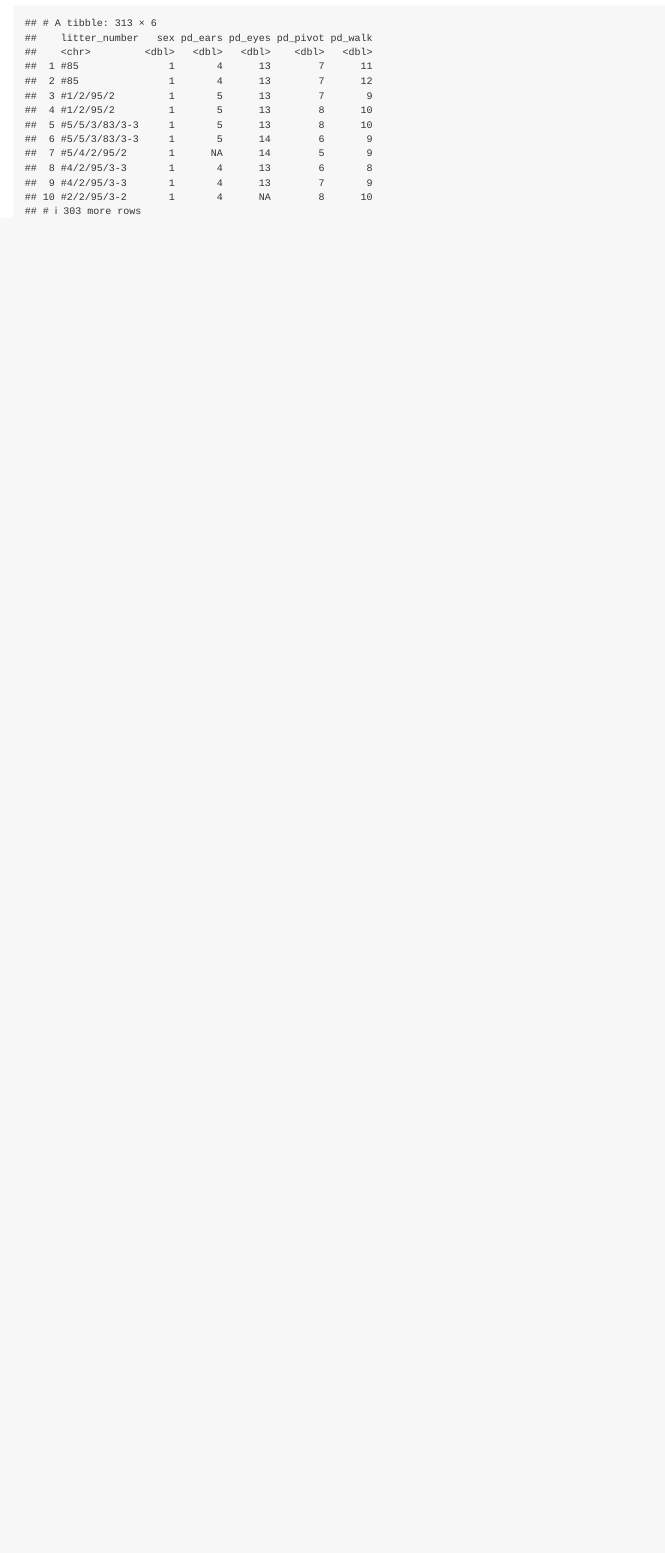
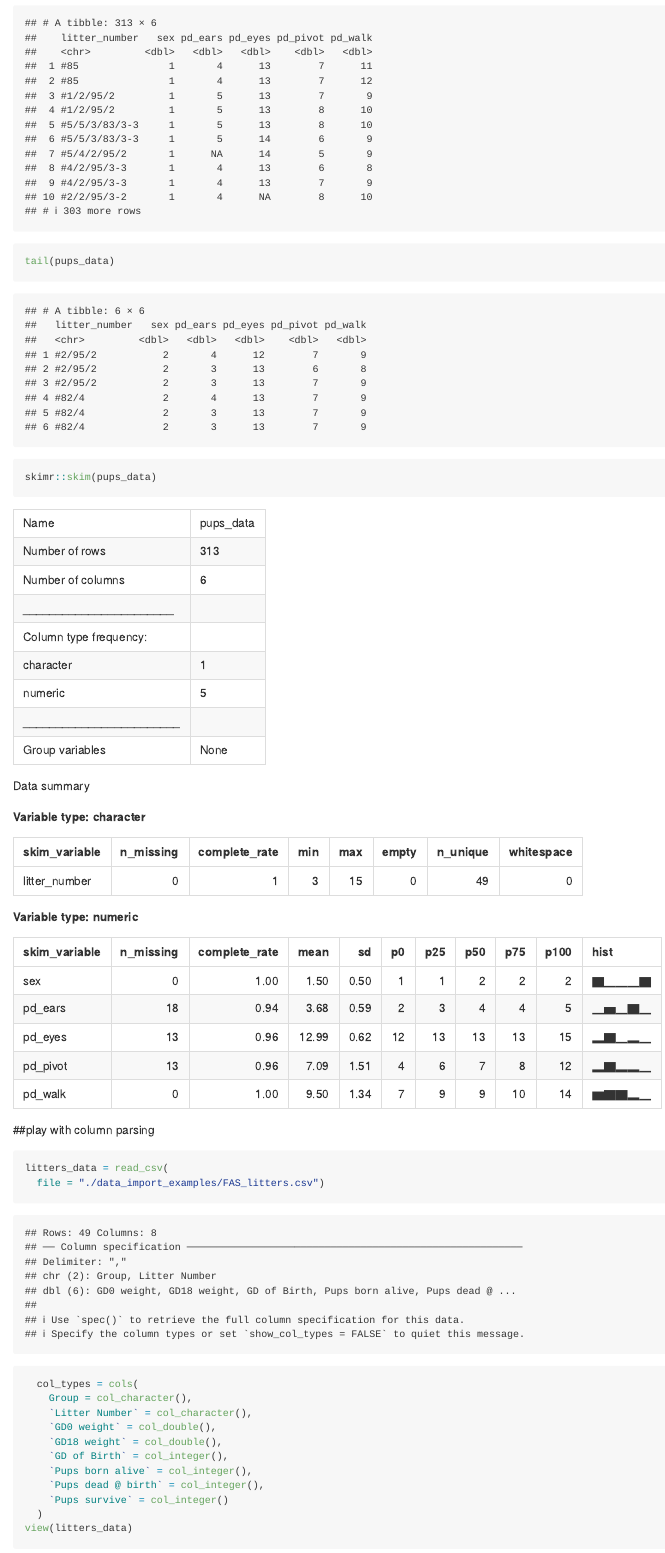
Before and after one commit to cc4347/data_wrangling_I, an R Markdown document (Data Import.Rmd): the page in a window 1100 px wide, from 990 px down before the commit and from 1080 px down after it, so that both start at the same text. Rendered offline with R 4.5, knitr and Pandoc, with nearby package versions; column names are cleaned by a stand-in for the janitor package.

Commit message:
Playing with column parsing

````diff
--- a/Data Import.Rmd
+++ b/Data Import.Rmd
@@ -27 +31,19 @@ pups_data
+tail(pups_data)
+skimr::skim(pups_data)
 ```
+
+##play with column parsing
+```{r}
+litters_data = read_csv(
+  file = "./data_import_examples/FAS_litters.csv")
+  col_types = cols(
+    Group = col_character(),
+    `Litter Number` = col_character(),
+    `GD0 weight` = col_double(),
+    `GD18 weight` = col_double(),
+    `GD of Birth` = col_integer(),
+    `Pups born alive` = col_integer(),
+    `Pups dead @ birth` = col_integer(),
+    `Pups survive` = col_integer()
+  )
+view(litters_data)
````
Also changed, not shown: Data Import.Rmd (9 more changed lines).
